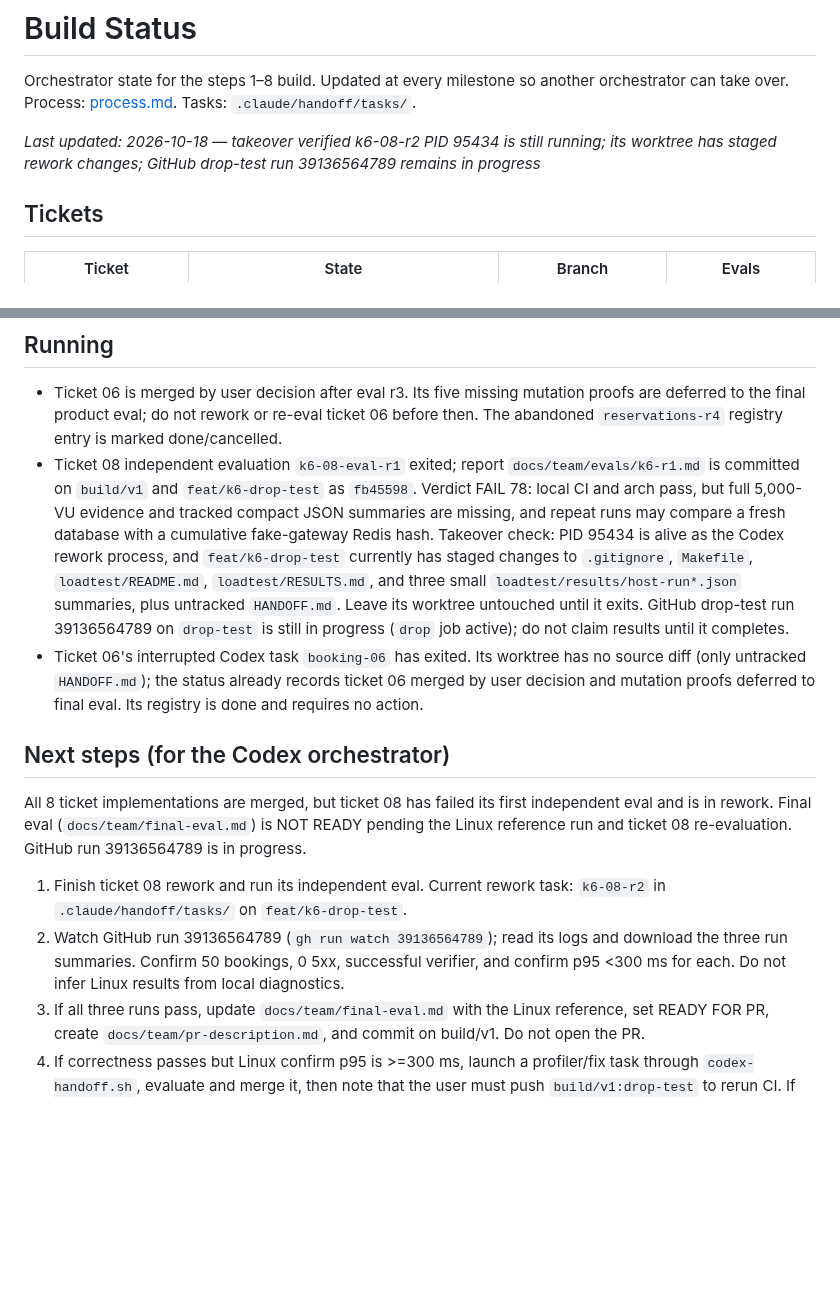
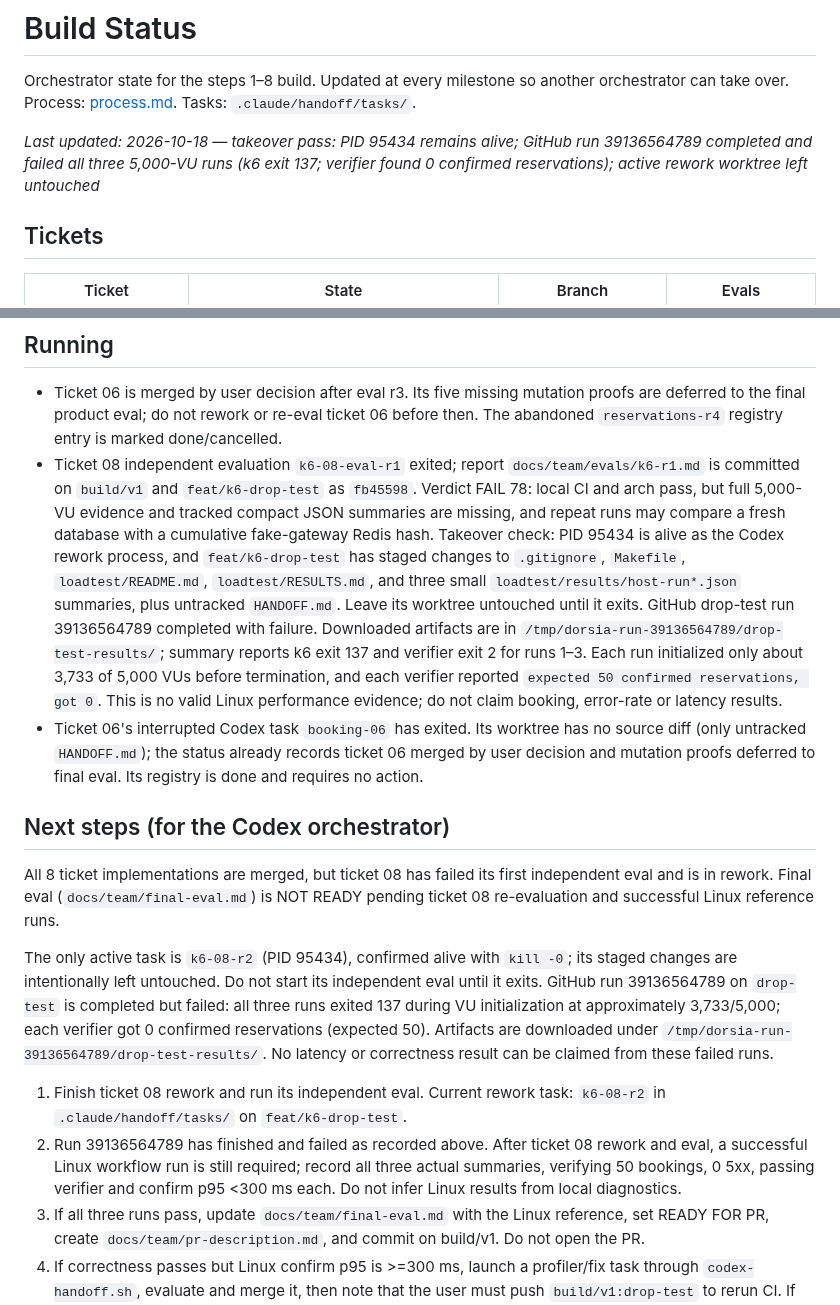
Before and after one commit to emd5953/Dorsia, a Markdown page: docs/team/STATUS.md, 2 parts joined by grey strips. Rendered like a GitHub page; blank space fills up the shorter version.

Commit message:
STATUS: record failed Linux drop run

```diff
--- a/docs/team/STATUS.md
+++ b/docs/team/STATUS.md
@@ -2,7 +2,7 @@
 
 Orchestrator state for the steps 1–8 build. Updated at every milestone so another orchestrator can take over. Process: [process.md](process.md). Tasks: `.claude/handoff/tasks/`.
 
-*Last updated: 2026-10-18 — takeover verified k6-08-r2 PID 95434 is still running; its worktree has staged rework changes; GitHub drop-test run 39136564789 remains in progress*
+*Last updated: 2026-10-18 — takeover pass: PID 95434 remains alive; GitHub run 39136564789 completed and failed all three 5,000-VU runs (k6 exit 137; verifier found 0 confirmed reservations); active rework worktree left untouched*
 
 ## Tickets
 
@@ -20,15 +20,17 @@ Orchestrator state for the steps 1–8 build. Updated at every milestone so anot
 ## Running
 
 - Ticket 06 is merged by user decision after eval r3. Its five missing mutation proofs are deferred to the final product eval; do not rework or re-eval ticket 06 before then. The abandoned `reservations-r4` registry entry is marked done/cancelled.
-- Ticket 08 independent evaluation `k6-08-eval-r1` exited; report `docs/team/evals/k6-r1.md` is committed on `build/v1` and `feat/k6-drop-test` as `fb45598`. Verdict FAIL 78: local CI and arch pass, but full 5,000-VU evidence and tracked compact JSON summaries are missing, and repeat runs may compare a fresh database with a cumulative fake-gateway Redis hash. Takeover check: PID 95434 is alive as the Codex rework process, and `feat/k6-drop-test` currently has staged changes to `.gitignore`, `Makefile`, `loadtest/README.md`, `loadtest/RESULTS.md`, and three small `loadtest/results/host-run*.json` summaries, plus untracked `HANDOFF.md`. Leave its worktree untouched until it exits. GitHub drop-test run 39136564789 on `drop-test` is still in progress (`drop` job active); do not claim results until it completes.
+- Ticket 08 independent evaluation `k6-08-eval-r1` exited; report `docs/team/evals/k6-r1.md` is committed on `build/v1` and `feat/k6-drop-test` as `fb45598`. Verdict FAIL 78: local CI and arch pass, but full 5,000-VU evidence and tracked compact JSON summaries are missing, and repeat runs may compare a fresh database with a cumulative fake-gateway Redis hash. Takeover check: PID 95434 is alive as the Codex rework process, and `feat/k6-drop-test` has staged changes to `.gitignore`, `Makefile`, `loadtest/README.md`, `loadtest/RESULTS.md`, and three small `loadtest/results/host-run*.json` summaries, plus untracked `HANDOFF.md`. Leave its worktree untouched until it exits. GitHub drop-test run 39136564789 completed with failure. Downloaded artifacts are in `/tmp/dorsia-run-39136564789/drop-test-results/`; summary reports k6 exit 137 and verifier exit 2 for runs 1–3. Each run initialized only about 3,733 of 5,000 VUs before termination, and each verifier reported `expected 50 confirmed reservations, got 0`. This is no valid Linux performance evidence; do not claim booking, error-rate or latency results.
 - Ticket 06's interrupted Codex task `booking-06` has exited. Its worktree has no source diff (only untracked `HANDOFF.md`); the status already records ticket 06 merged by user decision and mutation proofs deferred to final eval. Its registry is done and requires no action.
 
 ## Next steps (for the Codex orchestrator)
 
-All 8 ticket implementations are merged, but ticket 08 has failed its first independent eval and is in rework. Final eval (`docs/team/final-eval.md`) is NOT READY pending the Linux reference run and ticket 08 re-evaluation. GitHub run 39136564789 is in progress.
+All 8 ticket implementations are merged, but ticket 08 has failed its first independent eval and is in rework. Final eval (`docs/team/final-eval.md`) is NOT READY pending ticket 08 re-evaluation and successful Linux reference runs.
+
+The only active task is `k6-08-r2` (PID 95434), confirmed alive with `kill -0`; its staged changes are intentionally left untouched. Do not start its independent eval until it exits. GitHub run 39136564789 on `drop-test` is completed but failed: all three runs exited 137 during VU initialization at approximately 3,733/5,000; each verifier got 0 confirmed reservations (expected 50). Artifacts are downloaded under `/tmp/dorsia-run-39136564789/drop-test-results/`. No latency or correctness result can be claimed from these failed runs.
 
 1. Finish ticket 08 rework and run its independent eval. Current rework task: `k6-08-r2` in `.claude/handoff/tasks/` on `feat/k6-drop-test`.
-2. Watch GitHub run 39136564789 (`gh run watch 39136564789`); read its logs and download the three run summaries. Confirm 50 bookings, 0 5xx, successful verifier, and confirm p95 <300 ms for each. Do not infer Linux results from local diagnostics.
+2. Run 39136564789 has finished and failed as recorded above. After ticket 08 rework and eval, a successful Linux workflow run is still required; record all three actual summaries, verifying 50 bookings, 0 5xx, passing verifier and confirm p95 <300 ms each. Do not infer Linux results from local diagnostics.
 3. If all three runs pass, update `docs/team/final-eval.md` with the Linux reference, set READY FOR PR, create `docs/team/pr-description.md`, and commit on build/v1. Do not open the PR.
 4. If correctness passes but Linux confirm p95 is >=300 ms, launch a profiler/fix task through `codex-handoff.sh`, evaluate and merge it, then note that the user must push `build/v1:drop-test` to rerun CI. If setup fails, inspect failed logs, fix on build/v1, and note that the user must push.
 5. Never push, never touch main, never open a PR.
```
